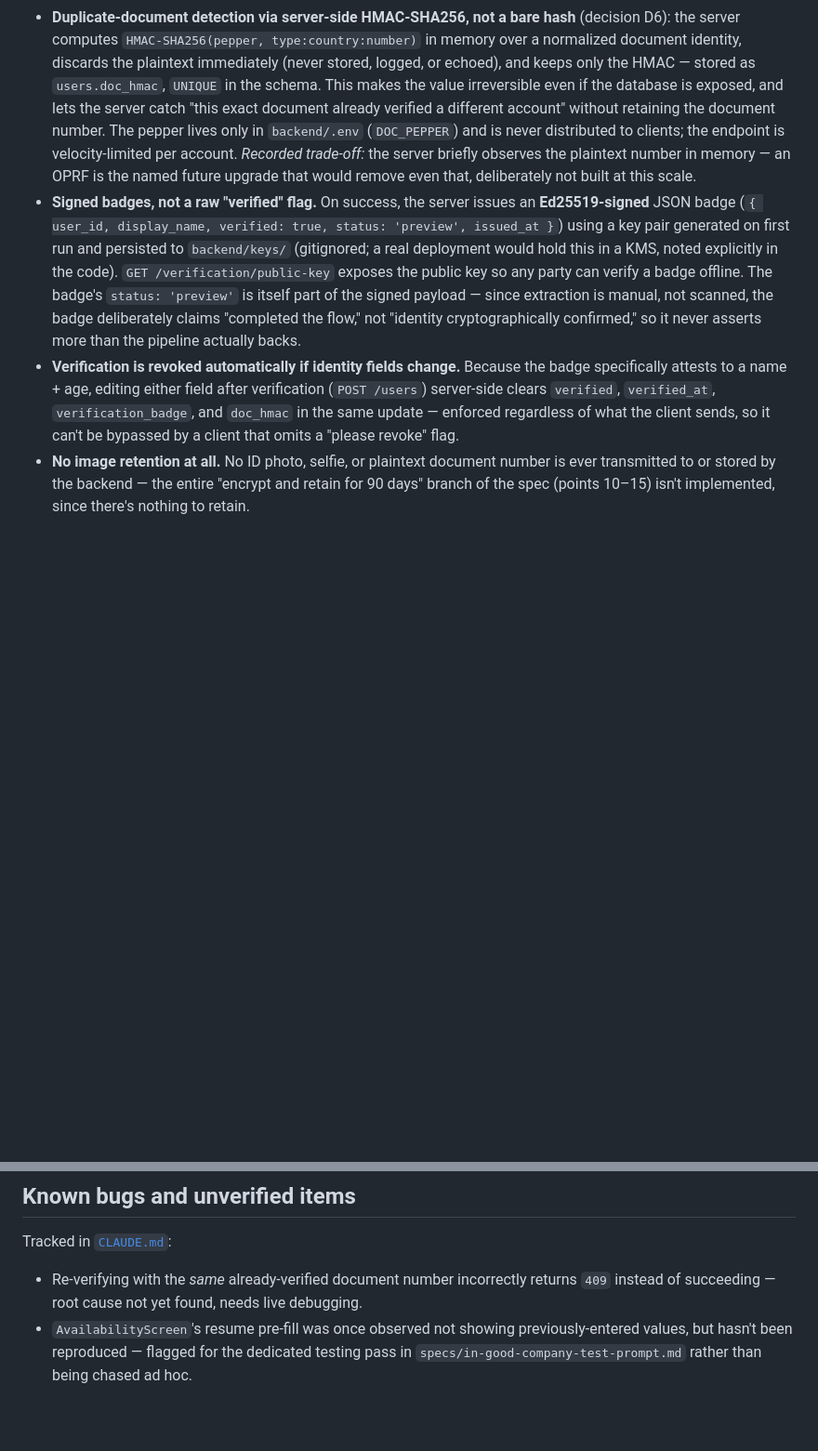
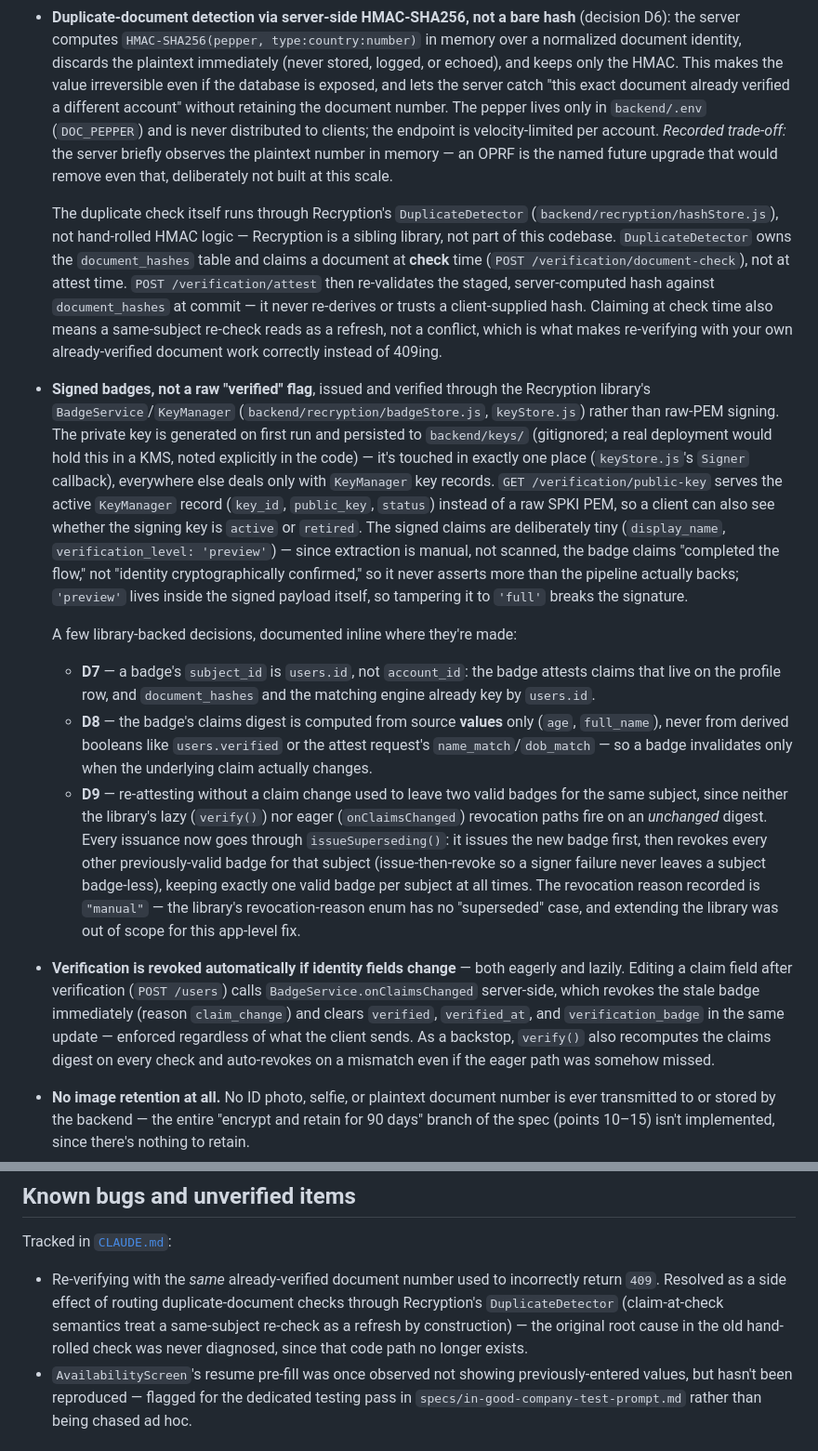
Before and after one commit to Comradevnn/In-Good-Company, a Markdown page: README.md, 2 parts joined by grey strips. Shown at 93% size. Rendered like a GitHub page; blank space fills up the shorter version.

Commit message:
docs: update README for Recryption integration (D6-D9), resolve stale 409 bug note

```diff
--- a/README.md
+++ b/README.md
@@ -179,32 +198,73 @@ device keys for per-event ticket proof-of-possession — most of which
   hash** (decision D6): the server computes
   `HMAC-SHA256(pepper, type:country:number)` in memory over a normalized
   document identity, discards the plaintext immediately (never stored,
-  logged, or echoed), and keeps only the HMAC — stored as `users.doc_hmac`,
-  `UNIQUE` in the schema. This makes the value irreversible even if the
-  database is exposed, and lets the server catch "this exact document
-  already verified a different account" without retaining the document
-  number. The pepper lives only in `backend/.env` (`DOC_PEPPER`) and is
-  never distributed to clients; the endpoint is velocity-limited per
-  account. *Recorded trade-off:* the server briefly observes the plaintext
-  number in memory — an OPRF is the named future upgrade that would remove
-  even that, deliberately not built at this scale.
-- **Signed badges, not a raw "verified" flag.** On success, the server
-  issues an **Ed25519-signed** JSON badge (`{ user_id, display_name,
-  verified: true, status: 'preview', issued_at }`) using a key pair
-  generated on first run and persisted to `backend/keys/` (gitignored; a
-  real deployment would hold this in a KMS, noted explicitly in the code).
-  `GET /verification/public-key` exposes the public key so any party can
-  verify a badge offline. The badge's `status: 'preview'` is itself part
-  of the signed payload — since extraction is manual, not scanned, the
-  badge deliberately claims "completed the flow," not "identity
+  logged, or echoed), and keeps only the HMAC. This makes the value
+  irreversible even if the database is exposed, and lets the server catch
+  "this exact document already verified a different account" without
+  retaining the document number. The pepper lives only in `backend/.env`
+  (`DOC_PEPPER`) and is never distributed to clients; the endpoint is
+  velocity-limited per account. *Recorded trade-off:* the server briefly
+  observes the plaintext number in memory — an OPRF is the named future
+  upgrade that would remove even that, deliberately not built at this
+  scale.
+
+  The duplicate check itself runs through Recryption's `DuplicateDetector`
+  (`backend/recryption/hashStore.js`), not hand-rolled HMAC logic — Recryption
+  is a sibling library, not part of this codebase. `DuplicateDetector` owns
+  the `document_hashes` table and claims a document at **check** time
+  (`POST /verification/document-check`), not at attest time.
+  `POST /verification/attest` then re-validates the staged, server-computed
+  hash against `document_hashes` at commit — it never re-derives or trusts
+  a client-supplied hash. Claiming at check time also means a same-subject
+  re-check reads as a refresh, not a conflict, which is what makes
+  re-verifying with your own already-verified document work correctly
+  instead of 409ing.
+
+- **Signed badges, not a raw "verified" flag**, issued and verified through
+  the Recryption library's `BadgeService`/`KeyManager`
+  (`backend/recryption/badgeStore.js`, `keyStore.js`) rather than raw-PEM
+  signing. The private key is generated on first run and persisted to
+  `backend/keys/` (gitignored; a real deployment would hold this in a KMS,
+  noted explicitly in the code) — it's touched in exactly one place
+  (`keyStore.js`'s `Signer` callback), everywhere else deals only with
+  `KeyManager` key records. `GET /verification/public-key` serves the
+  active `KeyManager` record (`key_id`, `public_key`, `status`) instead of
+  a raw SPKI PEM, so a client can also see whether the signing key is
+  `active` or `retired`. The signed claims are deliberately tiny
+  (`display_name`, `verification_level: 'preview'`) — since extraction is
+  manual, not scanned, the badge claims "completed the flow," not "identity
   cryptographically confirmed," so it never asserts more than the pipeline
-  actually backs.
-- **Verification is revoked automatically if identity fields change.**
-  Because the badge specifically attests to a name + age, editing either
-  field after verification (`POST /users`) server-side clears `verified`,
-  `verified_at`, `verification_badge`, and `doc_hmac` in the same update —
-  enforced regardless of what the client sends, so it can't be bypassed by
-  a client that omits a "please revoke" flag.
+  actually backs; `'preview'` lives inside the signed payload itself, so
+  tampering it to `'full'` breaks the signature.
+
+  A few library-backed decisions, documented inline where they're made:
+  - **D7** — a badge's `subject_id` is `users.id`, not `account_id`: the
+    badge attests claims that live on the profile row, and `document_hashes`
+    and the matching engine already key by `users.id`.
+  - **D8** — the badge's claims digest is computed from source **values**
+    only (`age`, `full_name`), never from derived booleans like
+    `users.verified` or the attest request's `name_match`/`dob_match` — so
+    a badge invalidates only when the underlying claim actually changes.
+  - **D9** — re-attesting without a claim change used to leave two valid
+    badges for the same subject, since neither the library's lazy
+    (`verify()`) nor eager (`onClaimsChanged`) revocation paths fire on an
+    *unchanged* digest. Every issuance now goes through
+    `issueSuperseding()`: it issues the new badge first, then revokes every
+    other previously-valid badge for that subject (issue-then-revoke so a
+    signer failure never leaves a subject badge-less), keeping exactly one
+    valid badge per subject at all times. The revocation reason recorded is
+    `"manual"` — the library's revocation-reason enum has no "superseded"
+    case, and extending the library was out of scope for this app-level
+    fix.
+
+- **Verification is revoked automatically if identity fields change** —
+  both eagerly and lazily. Editing a claim field after verification
+  (`POST /users`) calls `BadgeService.onClaimsChanged` server-side, which
+  revokes the stale badge immediately (reason `claim_change`) and clears
+  `verified`, `verified_at`, and `verification_badge` in the same update —
+  enforced regardless of what the client sends. As a backstop, `verify()`
+  also recomputes the claims digest on every check and auto-revokes on a
+  mismatch even if the eager path was somehow missed.
 - **No image retention at all.** No ID photo, selfie, or plaintext
   document number is ever transmitted to or stored by the backend — the
   entire "encrypt and retain for 90 days" branch of the spec (points
@@ -228,9 +288,12 @@ proof-of-possession.
 
 Tracked in [`CLAUDE.md`](CLAUDE.md):
 
-- Re-verifying with the *same* already-verified document number
-  incorrectly returns `409` instead of succeeding — root cause not yet
-  found, needs live debugging.
+- Re-verifying with the *same* already-verified document number used to
+  incorrectly return `409`. Resolved as a side effect of routing
+  duplicate-document checks through Recryption's `DuplicateDetector`
+  (claim-at-check semantics treat a same-subject re-check as a refresh by
+  construction) — the original root cause in the old hand-rolled check was
+  never diagnosed, since that code path no longer exists.
 - `AvailabilityScreen`'s resume pre-fill was once observed not showing
   previously-entered values, but hasn't been reproduced — flagged for
   the dedicated testing pass in `specs/in-good-company-test-prompt.md`
```
Also changed, not shown: other parts of README.md (+25 -6 lines).
